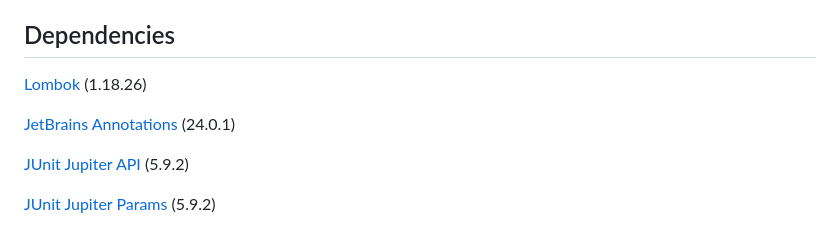
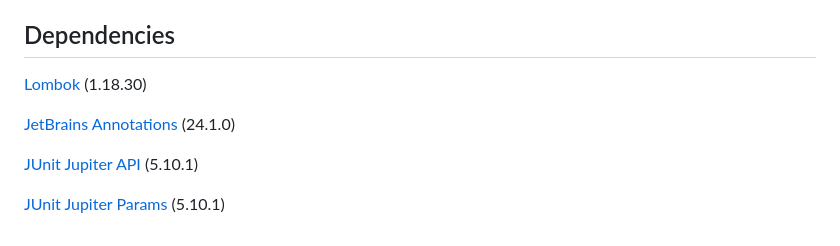
Before and after one commit to lucasmalara/graphs-and-algorithms, a Markdown page: README.md, the part around the change. Drawn GitHub-style.

Commit message:
README.md update - dependencies update.

```diff
--- a/README.md
+++ b/README.md
@@ -97,10 +97,10 @@ _Note that if you do not add environment variable to the run configuration of a
 
 ## Dependencies
 
-[Lombok](https://projectlombok.org/) (1.18.26)
+[Lombok](https://projectlombok.org/) (1.18.30)
 
-[JetBrains Annotations](https://www.jetbrains.com/help/idea/annotating-source-code.html) (24.0.1)
+[JetBrains Annotations](https://www.jetbrains.com/help/idea/annotating-source-code.html) (24.1.0)
 
-[JUnit Jupiter API](https://junit.org/junit5/docs/5.9.0/api/org.junit.jupiter.api/module-summary.html) (5.9.2)
+[JUnit Jupiter API](https://junit.org/junit5/docs/5.10.1/api/org.junit.jupiter.api/module-summary.html) (5.10.1)
 
-[JUnit Jupiter Params](https://junit.org/junit5/docs/5.9.0/api/org.junit.jupiter.params/module-summary.html) (5.9.2)
+[JUnit Jupiter Params](https://junit.org/junit5/docs/5.10.1/api/org.junit.jupiter.params/module-summary.html) (5.10.1)
```
